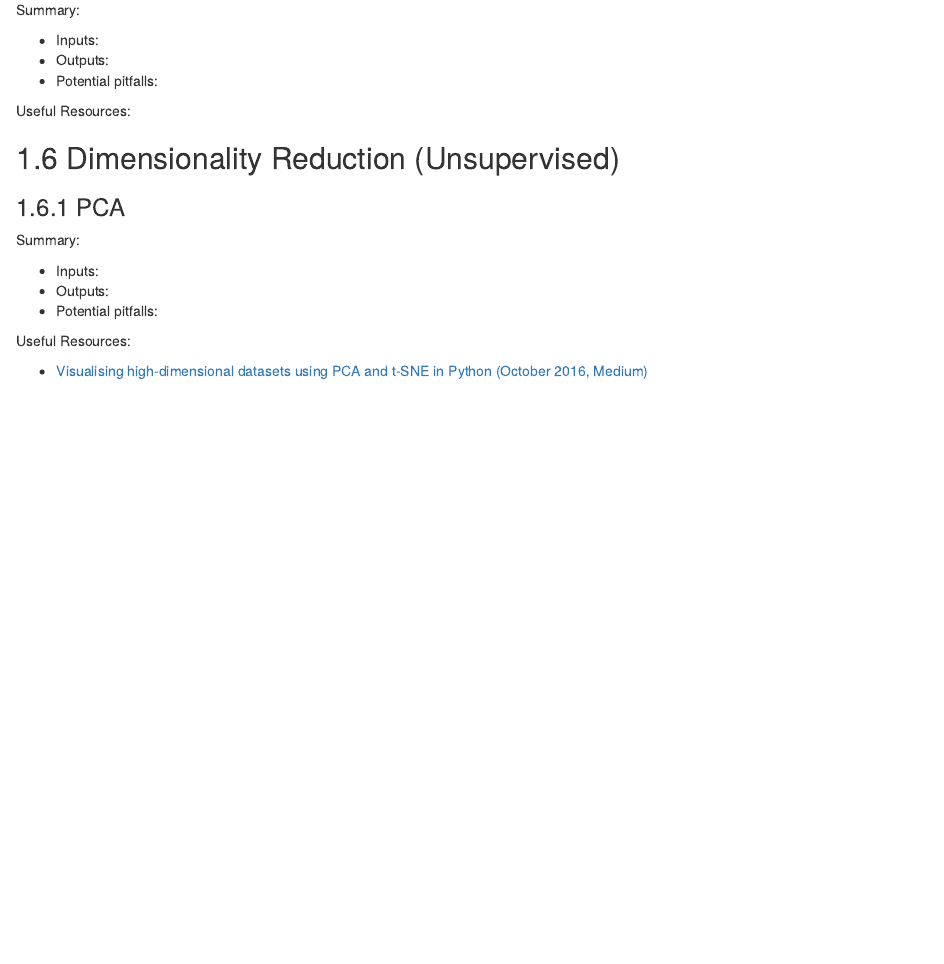
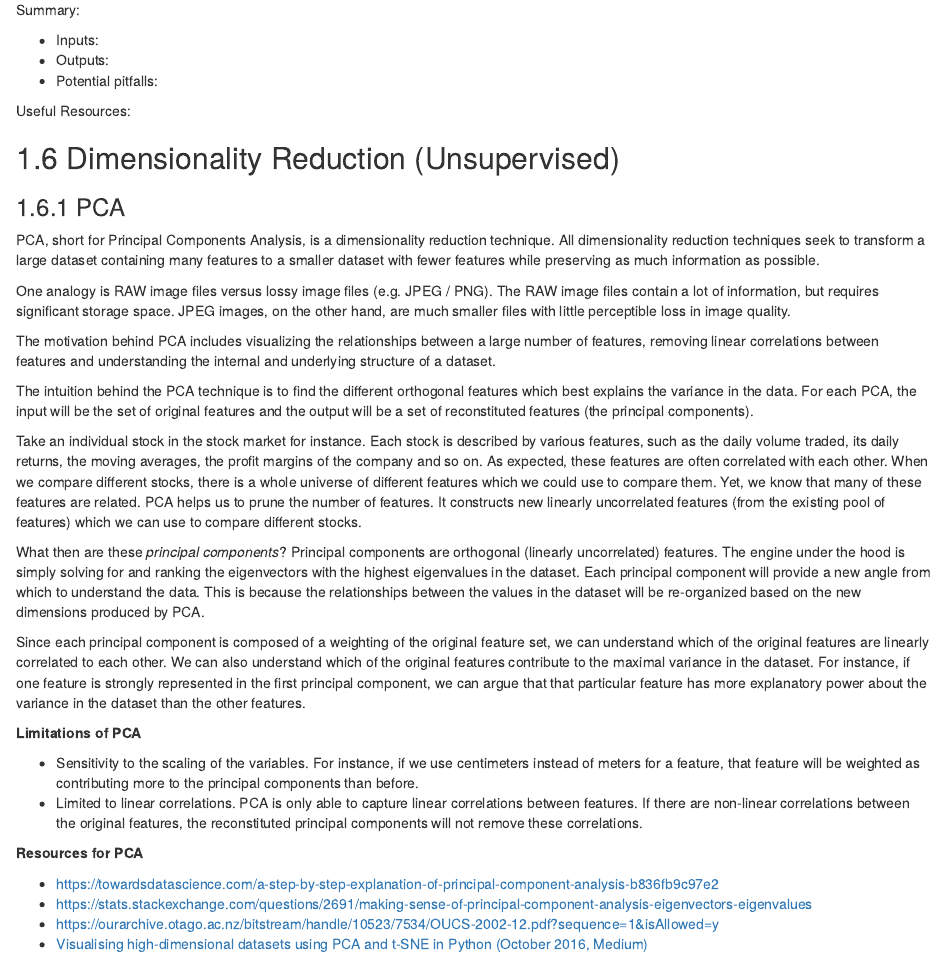
Before and after one commit to samuelcwl/ai_handbook, an R Markdown document (techniques.Rmd): the page in a window 1100 px wide, from 11330 px down. Rendered offline with R 4.5, knitr and Pandoc, with nearby package versions; drawn as R Markdown's standard HTML page in place of the format the file asks for.

Commit message:
Added PCA discussion

```diff
--- a/techniques.Rmd
+++ b/techniques.Rmd
@@ -336,14 +336,30 @@ Useful Resources:
 
 ### PCA
 
-Summary:
+PCA, short for Principal Components Analysis, is a dimensionality reduction technique. All dimensionality reduction techniques seek to transform a large dataset containing many features to a smaller dataset with fewer features while preserving as much information as possible.
 
-- Inputs:
-- Outputs:
-- Potential pitfalls:
+One analogy is RAW image files versus lossy image files (e.g. JPEG / PNG). The RAW image files contain a lot of information, but requires significant storage space. JPEG images, on the other hand, are much smaller files with little perceptible loss in image quality.
 
-Useful Resources:
+The motivation behind PCA includes visualizing the relationships between a large number of features, removing linear correlations between features and understanding the internal and underlying structure of a dataset.
 
+The intuition behind the PCA technique is to find the different orthogonal features which best explains the variance in the data. For each PCA, the input will be the set of original features and the output will be a set of reconstituted features (the principal components).
+
+Take an individual stock in the stock market for instance. Each stock is described by various features, such as the daily volume traded, its daily returns, the moving averages, the profit margins of the company and so on. As expected, these features are often correlated with each other. When we compare different stocks, there is a whole universe of different features which we could use to compare them. Yet, we know that many of these features are related. PCA helps us to prune the number of features. It constructs new linearly uncorrelated features (from the existing pool of features) which we can use to compare different stocks.
+
+What then are these *principal components*? Principal components are orthogonal (linearly uncorrelated) features. The engine under the hood is simply solving for and ranking the eigenvectors with the highest eigenvalues in the dataset. Each principal component will provide a new angle from which to understand the data. This is because the relationships between the values in the dataset will be re-organized based on the new dimensions produced by PCA.
+
+Since each principal component is composed of a weighting of the original feature set, we can understand which of the original features are linearly correlated to each other. We can also understand which of the original features contribute to the maximal variance in the dataset. For instance, if one feature is strongly represented in the first principal component, we can argue that that particular feature has more explanatory power about the variance in the dataset than the other features.
+
+**Limitations of PCA**
+
+- Sensitivity to the scaling of the variables. For instance, if we use centimeters instead of meters for a feature, that feature will be weighted as contributing more to the principal components than before.
+- Limited to linear correlations. PCA is only able to capture linear correlations between features. If there are non-linear correlations between the original features, the reconstituted principal components will not remove these correlations.
+
+**Resources for PCA**
+
+- [https://towardsdatascience.com/a-step-by-step-explanation-of-principal-component-analysis-b836fb9c97e2](https://towardsdatascience.com/a-step-by-step-explanation-of-principal-component-analysis-b836fb9c97e2)
+- [https://stats.stackexchange.com/questions/2691/making-sense-of-principal-component-analysis-eigenvectors-eigenvalues](https://stats.stackexchange.com/questions/2691/making-sense-of-principal-component-analysis-eigenvectors-eigenvalues)
+- [https://ourarchive.otago.ac.nz/bitstream/handle/10523/7534/OUCS-2002-12.pdf?sequence=1&isAllowed=y](https://ourarchive.otago.ac.nz/bitstream/handle/10523/7534/OUCS-2002-12.pdf?sequence=1&isAllowed=y)
 - [Visualising high-dimensional datasets using PCA and t-SNE in Python (October 2016, Medium)](https://medium.com/@luckylwk/visualising-high-dimensional-datasets-using-pca-and-t-sne-in-python-8ef87e7915b)
 
 ### t-SNE
```
